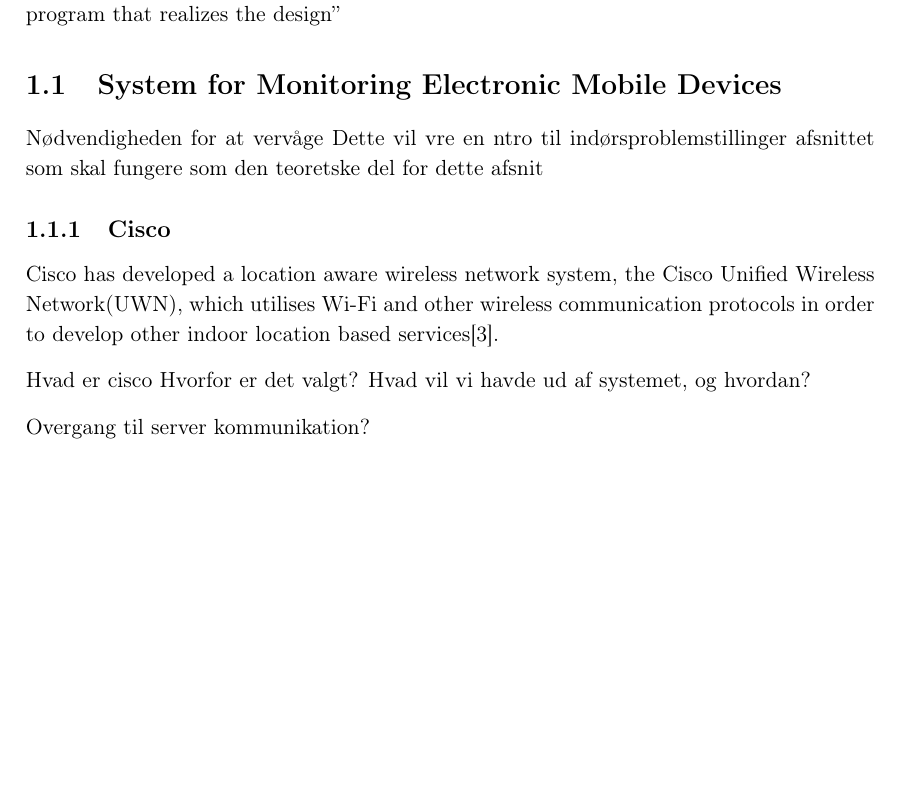
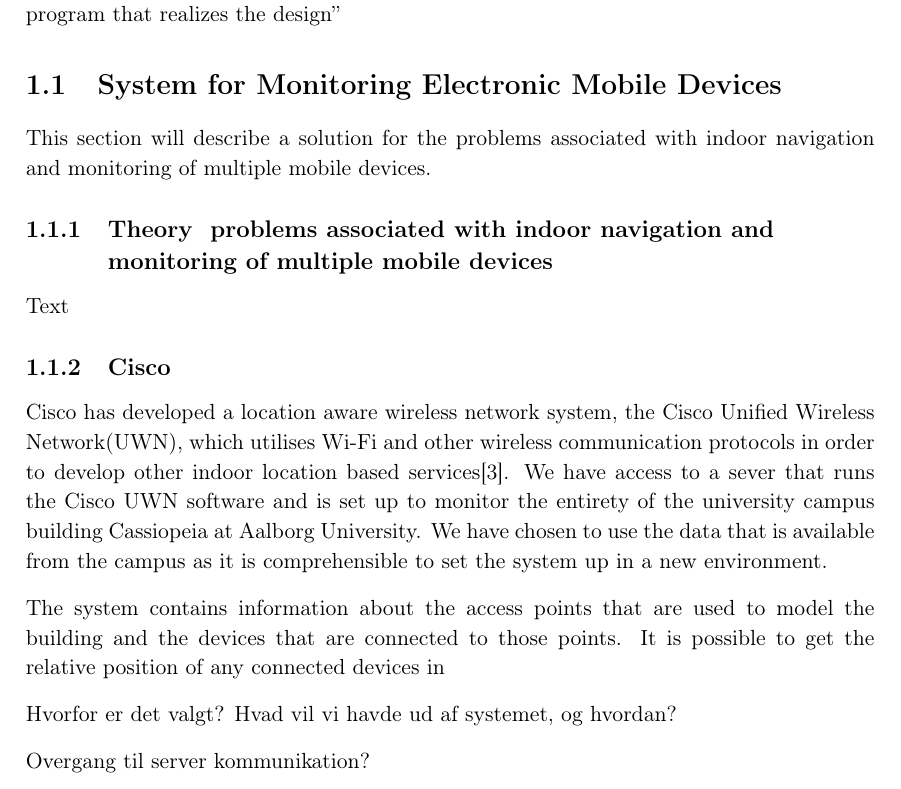
Before and after one commit to JacobNielsenn/sw608f16, a LaTeX thesis (rapport.tex, which reads 1sprint/cisco.tex): part of page 9 of 25, cut so that both start at the same text. Compiled offline with pdfLaTeX.

Commit message:
More progress on cisco

```diff
--- a/1sprint/cisco.tex
+++ b/1sprint/cisco.tex
@@ -1,11 +1,16 @@
-\section{System for Monitoring Electronic Mobile Devices} %Cisco MSE
-Nødvendigheden for at vervåge
-	Dette vil vre en ntro til indørsproblemstillinger afsnittet som skal fungere som den teoretske del for dette afsnit
+\section{System for Monitoring Electronic Mobile Devices}\label{sec:monitoring}
+This section will describe a solution for the problems associated with indoor navigation and monitoring of multiple mobile devices.
 
-\subsection{Cisco}
-Cisco has developed a location aware wireless network system, the Cisco Unified Wireless Network(UWN), which utilises Wi-Fi and other wireless communication protocols in order to develop other indoor location based services\cite{uwn}.
+\subsection{Theory ~problems associated with indoor navigation and monitoring of multiple mobile devices~}
+Text
 
-Hvad er cisco
+\subsection{Cisco}\label{subsec:cisco}
+Cisco has developed a location aware wireless network system, the Cisco Unified Wireless Network(UWN), which utilises Wi-Fi and other wireless communication protocols in order to develop other indoor location based services\cite{uwn}. We have access to a sever that runs the Cisco UWN software and is set up to monitor the entirety of the university campus building Cassiopeia at Aalborg University. We have chosen to use the data that is available from the campus as it is comprehensible to set the system up in a new environment.
+
+% billede af hvordan det ser ud?
+% http://www.cisco.com/c/dam/en/us/td/i/200001-300000/270001-280000/276001-277000/276195.tif/jcr:content/renditions/276195.jpg
+The system contains information about the access points that are used to model the building and the devices that are connected to those points. It is possible to get the relative position of any connected devices in
+
 Hvorfor er det valgt?
 Hvad vil vi havde ud af systemet, og hvordan?
 
```
